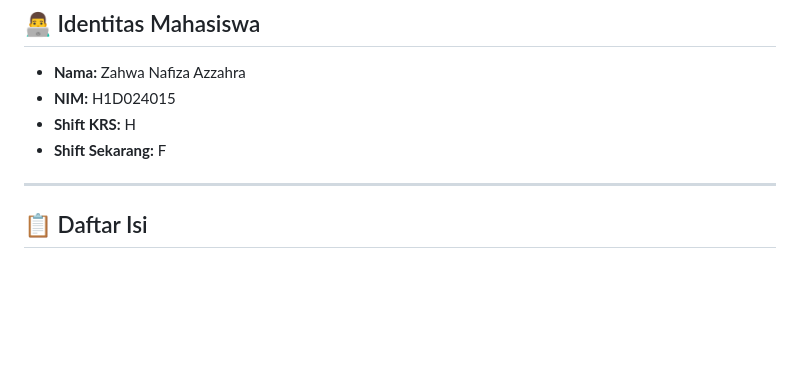
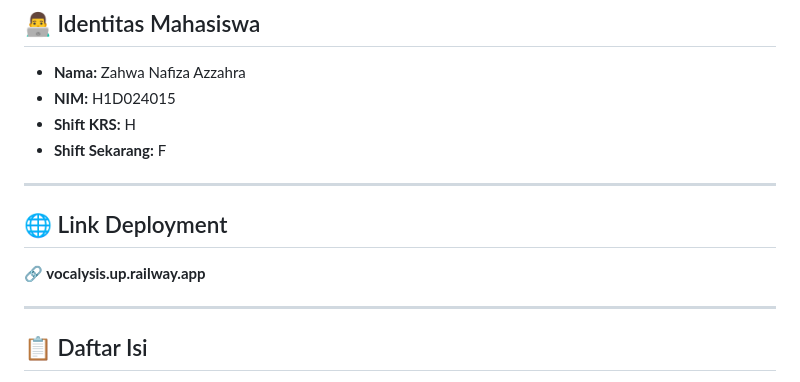
Before and after one commit to isvara08/responsi-kb-sistem-pakar, a Markdown page: README.md, the part around the change. Drawn GitHub-style; blank space fills up the shorter version.

Commit message:
Add deployment link to README

```diff
--- a/README.md
+++ b/README.md
@@ -10,6 +10,11 @@ Sistem pakar berbasis web untuk mendiagnosis gangguan suara (disfonia) menggunak
 - **NIM:** H1D024015
 - **Shift KRS:** H
 - **Shift Sekarang:** F
+
+---
+
+## 🌐 Link Deployment
+**🔗 vocalysis.up.railway.app**
 
 ---
 
```
